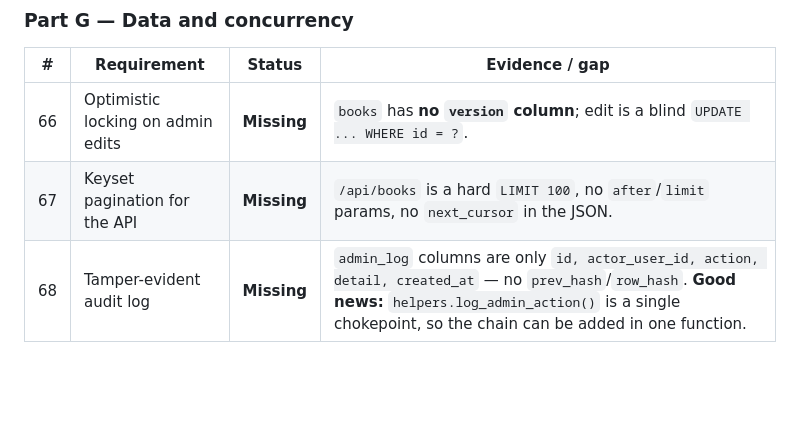
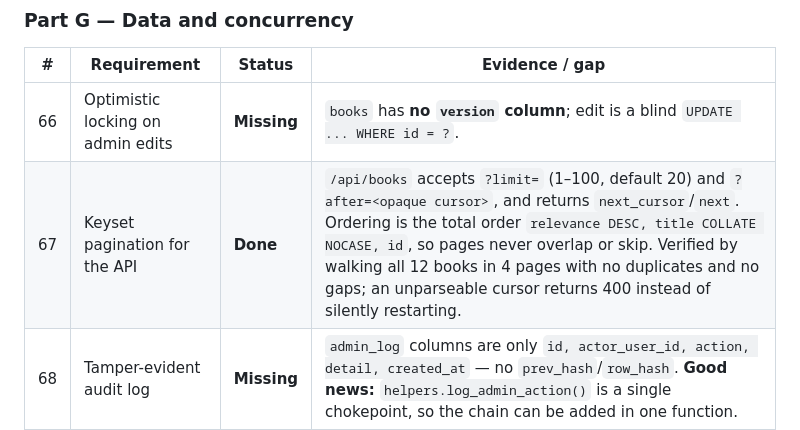
Before and after one commit to JamesReddy19/PageTurnerBooks, a Markdown page: docs/REQUIREMENTS.md, the part around the change. GitHub-like rendering; blank space fills up the shorter version.

```diff
--- a/docs/REQUIREMENTS.md
+++ b/docs/REQUIREMENTS.md
@@ -94,7 +94,7 @@ Every new table below follows that same pattern, so restarts never drop data.
 | # | Requirement | Status | Evidence / gap |
 |---|---|---|---|
 | 66 | Optimistic locking on admin edits | **Missing** | `books` has **no `version` column**; edit is a blind `UPDATE ... WHERE id = ?`. |
-| 67 | Keyset pagination for the API | **Missing** | `/api/books` is a hard `LIMIT 100`, no `after`/`limit` params, no `next_cursor` in the JSON. |
+| 67 | Keyset pagination for the API | **Done** | `/api/books` accepts `?limit=` (1–100, default 20) and `?after=<opaque cursor>`, and returns `next_cursor`/`next`. Ordering is the total order `relevance DESC, title COLLATE NOCASE, id`, so pages never overlap or skip. Verified by walking all 12 books in 4 pages with no duplicates and no gaps; an unparseable cursor returns 400 instead of silently restarting. |
 | 68 | Tamper-evident audit log | **Missing** | `admin_log` columns are only `id, actor_user_id, action, detail, created_at` — no `prev_hash`/`row_hash`. **Good news:** `helpers.log_admin_action()` is a single chokepoint, so the chain can be added in one function. |
 | 69 | Notification outbox with retry | **Missing** | A `notifications` table + `add_notification()` exist, but they are in-app messages with **no attempt counter, no retry, no give-up**. Needs a separate outbox written in the same transaction as the event. |
 | 70 | Book of the month subscription | **Missing** | No `subscriptions` table, no "run due" button. |
```
